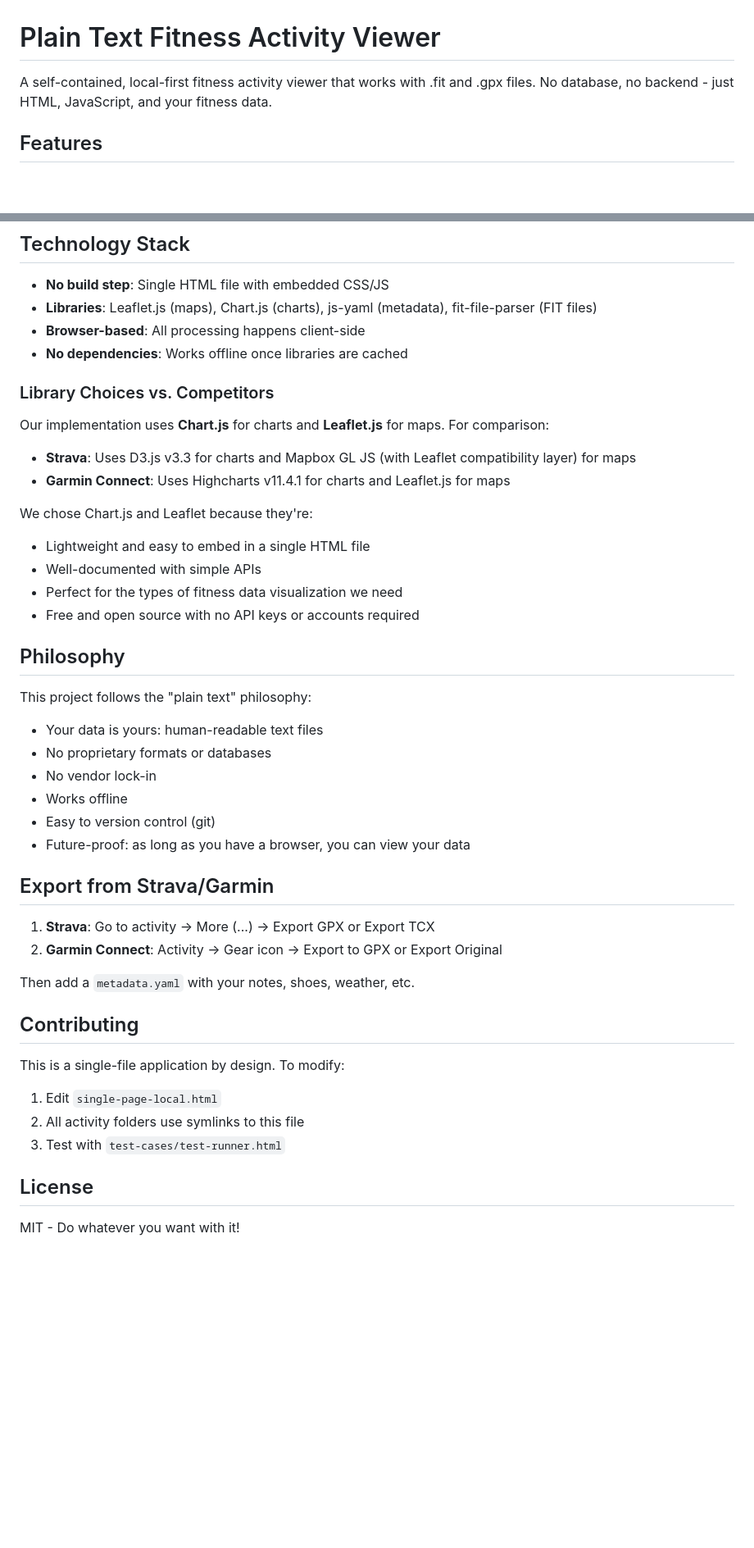
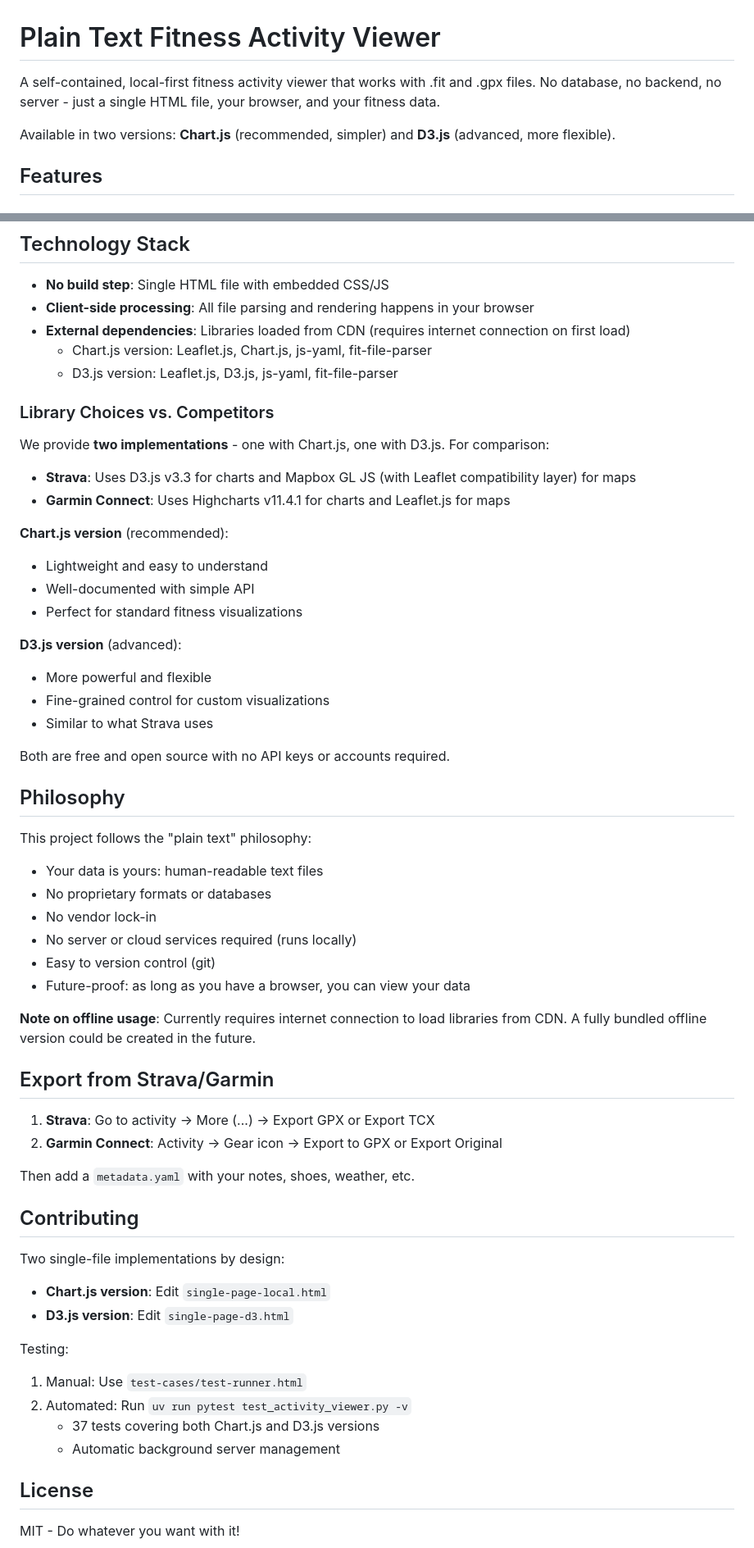
Before and after one commit to andyreagan/single-page-fitness-viewer, a Markdown page: README.md, 2 parts joined by grey strips. Shown at 82% size. Drawn GitHub-style; blank space fills up the shorter version.

Commit message:
Update README: document both implementations and fix offline claims
Major updates to README.md:

1. Document both Chart.js and D3.js versions
   - Added "Two Implementations" section explaining both options
   - Chart.js: recommended, simpler, smaller file size
   - D3.js: advanced, more flexible, fine-grained control
   - Updated Quick Start to mention both versions

2. Fix inaccurate "works offline" claims
   - Clarified that libraries load from CDN (requires internet)
   - Updated Technology Stack section to be honest about dependencies
   - Changed Philosophy section: "No server required" instead of "Works offline"
   - Added note about potential future bundled offline version

3. Update file structure and contributing sections
   - Show both single-page-local.html and single-page-d3.html
   - Include test-cases/full-activity-d3/ directory
   - Update contributing guide for both versions
   - Mention 37 automated tests covering both implementations

The project is more honest about its current limitations while still
emphasizing its core values: local-first, no backend, human-readable data.

🤖 Generated with [Claude Code](https://claude.com/claude-code)

Co-Authored-By: Claude <noreply@anthropic.com>

```diff
--- a/README.md
+++ b/README.md
@@ -1,6 +1,8 @@
 # Plain Text Fitness Activity Viewer
 
-A self-contained, local-first fitness activity viewer that works with .fit and .gpx files. No database, no backend - just HTML, JavaScript, and your fitness data.
+A self-contained, local-first fitness activity viewer that works with .fit and .gpx files. No database, no backend, no server - just a single HTML file, your browser, and your fitness data.
+
+Available in two versions: **Chart.js** (recommended, simpler) and **D3.js** (advanced, more flexible).
 
 ## Features
 
@@ -130,22 +145,29 @@ See `TESTING.md` for complete documentation.
 ## Technology Stack
 
 - **No build step**: Single HTML file with embedded CSS/JS
-- **Libraries**: Leaflet.js (maps), Chart.js (charts), js-yaml (metadata), fit-file-parser (FIT files)
-- **Browser-based**: All processing happens client-side
-- **No dependencies**: Works offline once libraries are cached
+- **Client-side processing**: All file parsing and rendering happens in your browser
+- **External dependencies**: Libraries loaded from CDN (requires internet connection on first load)
+  - Chart.js version: Leaflet.js, Chart.js, js-yaml, fit-file-parser
+  - D3.js version: Leaflet.js, D3.js, js-yaml, fit-file-parser
 
 ### Library Choices vs. Competitors
 
-Our implementation uses **Chart.js** for charts and **Leaflet.js** for maps. For comparison:
+We provide **two implementations** - one with Chart.js, one with D3.js. For comparison:
 
 - **Strava**: Uses D3.js v3.3 for charts and Mapbox GL JS (with Leaflet compatibility layer) for maps
 - **Garmin Connect**: Uses Highcharts v11.4.1 for charts and Leaflet.js for maps
 
-We chose Chart.js and Leaflet because they're:
-- Lightweight and easy to embed in a single HTML file
-- Well-documented with simple APIs
-- Perfect for the types of fitness data visualization we need
-- Free and open source with no API keys or accounts required
+**Chart.js version** (recommended):
+- Lightweight and easy to understand
+- Well-documented with simple API
+- Perfect for standard fitness visualizations
+
+**D3.js version** (advanced):
+- More powerful and flexible
+- Fine-grained control for custom visualizations
+- Similar to what Strava uses
+
+Both are free and open source with no API keys or accounts required.
 
 ## Philosophy
 
@@ -153,9 +175,11 @@ This project follows the "plain text" philosophy:
 - Your data is yours: human-readable text files
 - No proprietary formats or databases
 - No vendor lock-in
-- Works offline
+- No server or cloud services required (runs locally)
 - Easy to version control (git)
 - Future-proof: as long as you have a browser, you can view your data
+
+**Note on offline usage**: Currently requires internet connection to load libraries from CDN. A fully bundled offline version could be created in the future.
 
 ## Export from Strava/Garmin
 
@@ -166,10 +190,15 @@ Then add a `metadata.yaml` with your notes, shoes, weather, etc.
 
 ## Contributing
 
-This is a single-file application by design. To modify:
-1. Edit `single-page-local.html`
-2. All activity folders use symlinks to this file
-3. Test with `test-cases/test-runner.html`
+Two single-file implementations by design:
+- **Chart.js version**: Edit `single-page-local.html`
+- **D3.js version**: Edit `single-page-d3.html`
+
+Testing:
+1. Manual: Use `test-cases/test-runner.html`
+2. Automated: Run `uv run pytest test_activity_viewer.py -v`
+   - 37 tests covering both Chart.js and D3.js versions
+   - Automatic background server management
 
 ## License
 
```
Also changed, not shown: other parts of README.md (+21 -8 lines).
